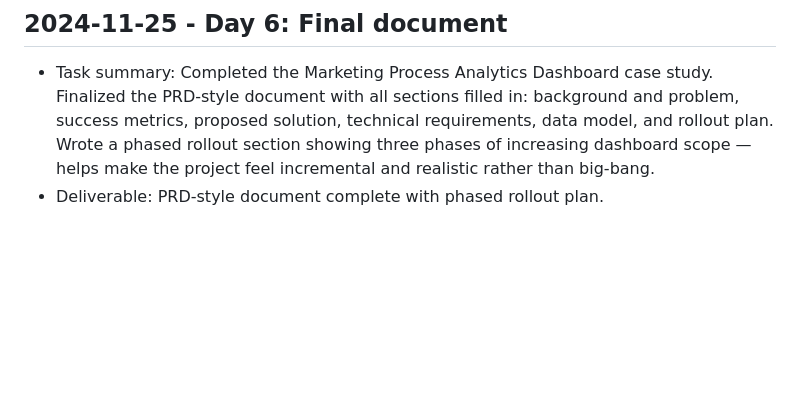
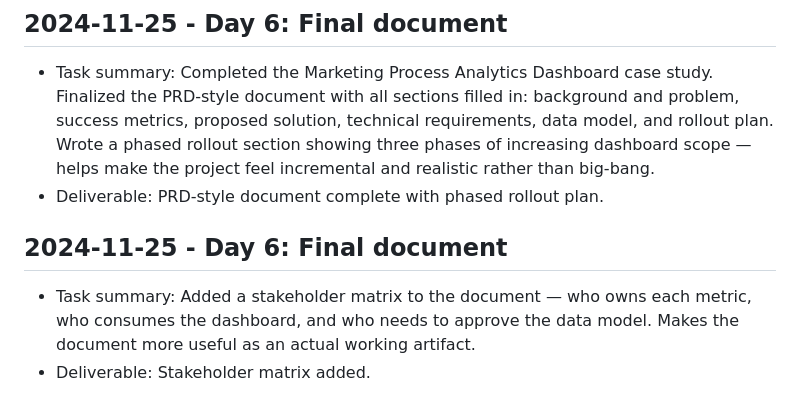
Before and after one commit to harshitpaunikar1/marketing-process-analytics-dashboard, a Markdown page: .github/project-buildup-history.md, the part around the change. Drawn GitHub-style; blank space fills up the shorter version.

Commit message:
Day 6: Final document
Project: Marketing Process Analytics Dashboard
Category: product_case_study / generic
Date: 2024-11-25

Task:
Added a stakeholder matrix to the document — who owns each metric, who
consumes the dashboard, and who needs to approve the data model. Makes
the document more useful as an actual working artifact.

Deliverable:
Stakeholder matrix added.

```diff
--- a/.github/project-buildup-history.md
+++ b/.github/project-buildup-history.md
@@ -36,3 +36,7 @@
 
 - Task summary: Completed the Marketing Process Analytics Dashboard case study. Finalized the PRD-style document with all sections filled in: background and problem, success metrics, proposed solution, technical requirements, data model, and rollout plan. Wrote a phased rollout section showing three phases of increasing dashboard scope — helps make the project feel incremental and realistic rather than big-bang.
 - Deliverable: PRD-style document complete with phased rollout plan.
+## 2024-11-25 - Day 6: Final document
+
+- Task summary: Added a stakeholder matrix to the document — who owns each metric, who consumes the dashboard, and who needs to approve the data model. Makes the document more useful as an actual working artifact.
+- Deliverable: Stakeholder matrix added.
```
